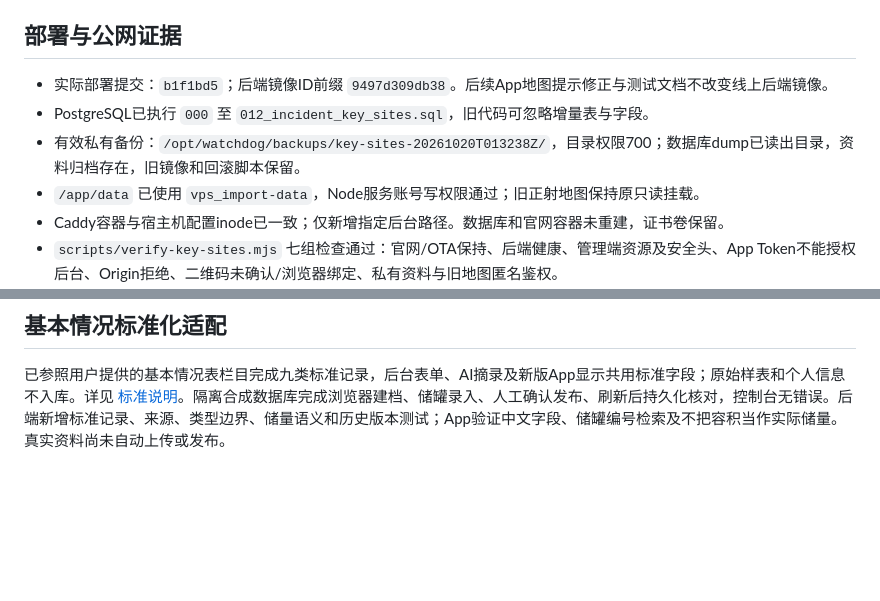
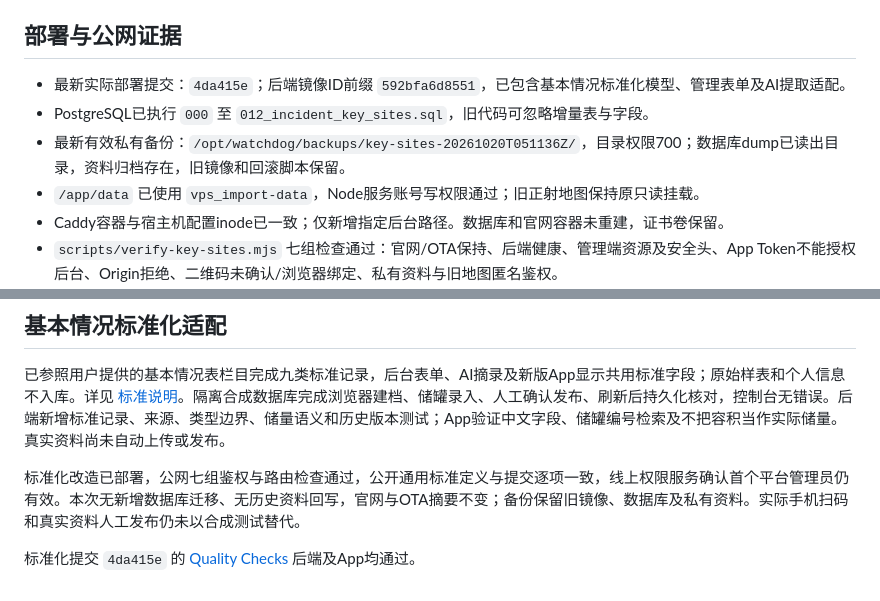
Before and after one commit to shooter119/WatchDog, a Markdown page: deploy/vps/ADMIN-ACCEPTANCE.md, 2 parts joined by grey strips. Drawn GitHub-style; blank space fills up the shorter version.

Commit message:
记录标准资料后台部署与公网验收

```diff
--- a/deploy/vps/ADMIN-ACCEPTANCE.md
+++ b/deploy/vps/ADMIN-ACCEPTANCE.md
@@ -32,9 +32,9 @@ Android模拟器实测完成“拒绝相机权限 → App引导 → 系统本应
 
 ## 部署与公网证据
 
-- 实际部署提交：`b1f1bd5`；后端镜像ID前缀 `9497d309db38`。后续App地图提示修正与测试文档不改变线上后端镜像。
+- 最新实际部署提交：`4da415e`；后端镜像ID前缀 `592bfa6d8551`，已包含基本情况标准化模型、管理表单及AI提取适配。
 - PostgreSQL已执行 `000` 至 `012_incident_key_sites.sql`，旧代码可忽略增量表与字段。
-- 有效私有备份：`/opt/watchdog/backups/key-sites-20261020T013238Z/`，目录权限700；数据库dump已读出目录，资料归档存在，旧镜像和回滚脚本保留。
+- 最新有效私有备份：`/opt/watchdog/backups/key-sites-20261020T051136Z/`，目录权限700；数据库dump已读出目录，资料归档存在，旧镜像和回滚脚本保留。
 - `/app/data` 已使用 `vps_import-data`，Node服务账号写权限通过；旧正射地图保持原只读挂载。
 - Caddy容器与宿主机配置inode已一致；仅新增指定后台路径。数据库和官网容器未重建，证书卷保留。
 - `scripts/verify-key-sites.mjs` 七组检查通过：官网/OTA保持、后端健康、管理端资源及安全头、App Token不能授权后台、Origin拒绝、二维码未确认/浏览器绑定、私有资料与旧地图匿名鉴权。
@@ -58,3 +58,7 @@ Android模拟器实测完成“拒绝相机权限 → App引导 → 系统本应
 ## 基本情况标准化适配
 
 已参照用户提供的基本情况表栏目完成九类标准记录，后台表单、AI摘录及新版App显示共用标准字段；原始样表和个人信息不入库。详见 [标准说明](KEY-SITE-STANDARD.md)。隔离合成数据库完成浏览器建档、储罐录入、人工确认发布、刷新后持久化核对，控制台无错误。后端新增标准记录、来源、类型边界、储量语义和历史版本测试；App验证中文字段、储罐编号检索及不把容积当作实际储量。真实资料尚未自动上传或发布。
+
+标准化改造已部署，公网七组鉴权与路由检查通过，公开通用标准定义与提交逐项一致，线上权限服务确认首个平台管理员仍有效。本次无新增数据库迁移、无历史资料回写，官网与OTA摘要不变；备份保留旧镜像、数据库及私有资料。实际手机扫码和真实资料人工发布仍未以合成测试替代。
+
+标准化提交 `4da415e` 的 [Quality Checks](https://github.com/shooter119/WatchDog/actions/runs/39373568783) 后端及App均通过。
```
Also changed, not shown: deploy/vps/ADMIN.md (+2 -0 lines).
